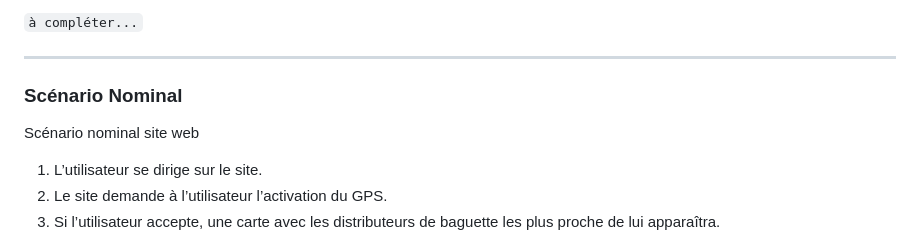
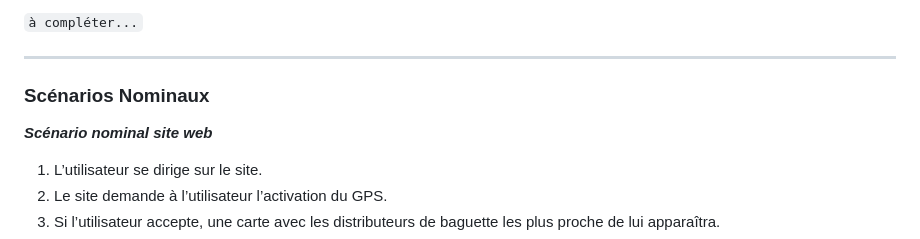
Before and after one commit to Maxime-Mil/DistriBag-2024, a Markdown page: README.md, the part around the change. GitHub-like rendering.

```diff
--- a/README.md
+++ b/README.md
@@ -144,9 +144,9 @@ Avec celui-ci on pourra rechercher des distributeurs par emplacement géographiq
 
 ---------------------------------------------------------------------
 
-### Scénario Nominal
+### Scénarios Nominaux
 
-Scénario nominal site web
+**_Scénario nominal site web_**
 
 1. L’utilisateur se dirige sur le site.
 2. Le site demande à l’utilisateur l’activation du GPS.
```
